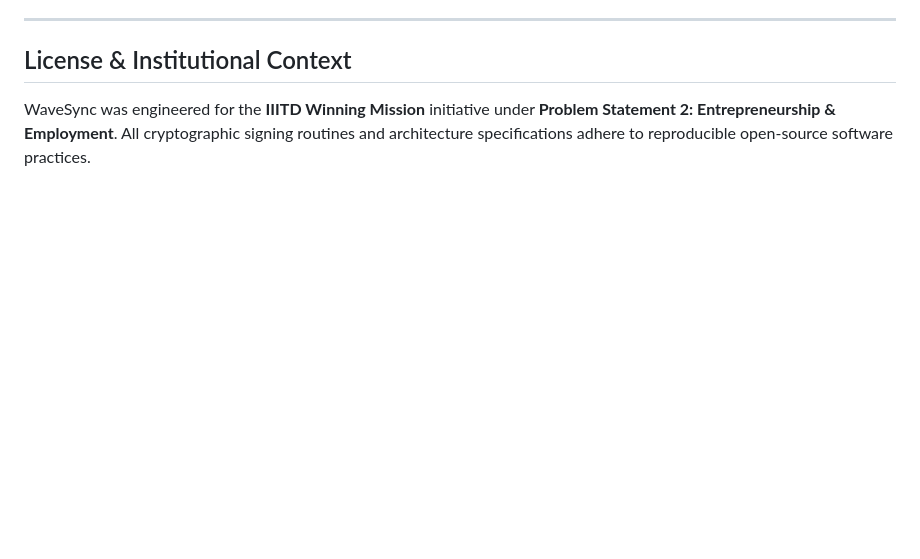
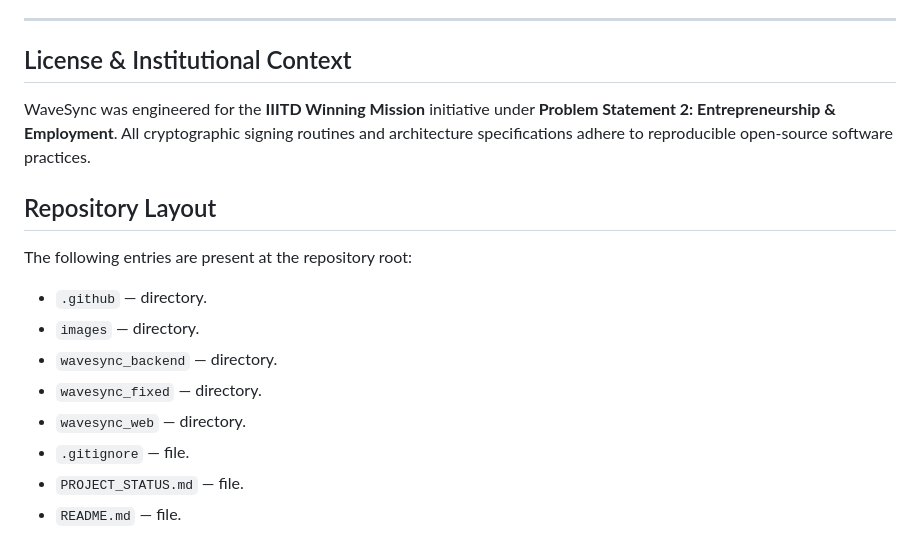
Before and after one commit to BigO-Debbuger/IIITD-Winning-Mission, a Markdown page: README.md, the part around one of its changes. Drawn GitHub-style; blank space fills up the shorter version.

Commit message:
docs: document repository layout

```diff
--- a/README.md
+++ b/README.md
@@ -593,3 +593,18 @@ The platform features continuous real-time telemetry across PostgreSQL, Express
 ## License & Institutional Context
 
 WaveSync was engineered for the **IIITD Winning Mission** initiative under **Problem Statement 2: Entrepreneurship & Employment**. All cryptographic signing routines and architecture specifications adhere to reproducible open-source software practices.
+
+
+## Repository Layout
+
+The following entries are present at the repository root:
+
+- `.github` — directory.
+- `images` — directory.
+- `wavesync_backend` — directory.
+- `wavesync_fixed` — directory.
+- `wavesync_web` — directory.
+- `.gitignore` — file.
+- `PROJECT_STATUS.md` — file.
+- `README.md` — file.
+
```
Also changed, not shown: other parts of README.md (+1 -0 lines).
